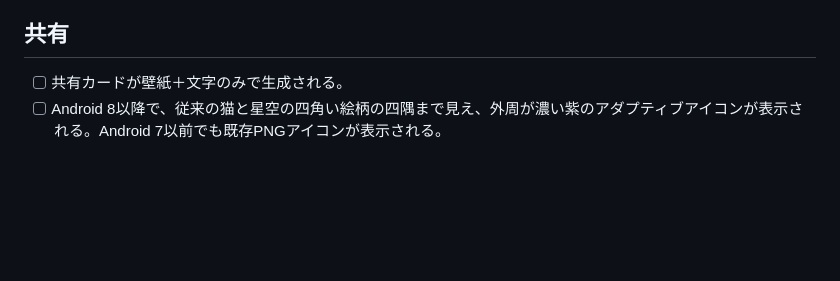
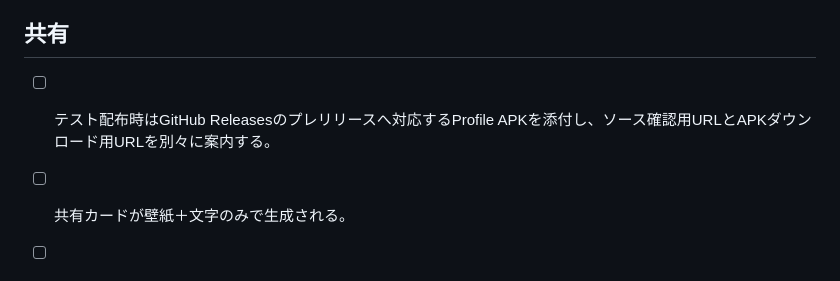
Before and after one commit to pancyo/pancyo_ai_astrology, a Markdown page: docs/リリース前チェックリスト.md, the part around the change. GitHub-like rendering; blank space fills up the shorter version.

```diff
--- a/docs/リリース前チェックリスト.md
+++ b/docs/リリース前チェックリスト.md
@@ -40,6 +40,8 @@
 
 ## 共有
 
+- [ ] テスト配布時はGitHub Releasesのプレリリースへ対応するProfile APKを添付し、ソース確認用URLとAPKダウンロード用URLを別々に案内する。
+
 - [ ] 共有カードが壁紙＋文字のみで生成される。
 - [ ] Android 8以降で、従来の猫と星空の四角い絵柄の四隅まで見え、外周が濃い紫のアダプティブアイコンが表示される。Android 7以前でも既存PNGアイコンが表示される。
 - [ ] ボタン・アイコン・タップ可能カードは、押している間に明るい水色の押下表示が出る。
```
Also changed, not shown: docs/開発方針.md (+1 -0 lines).
